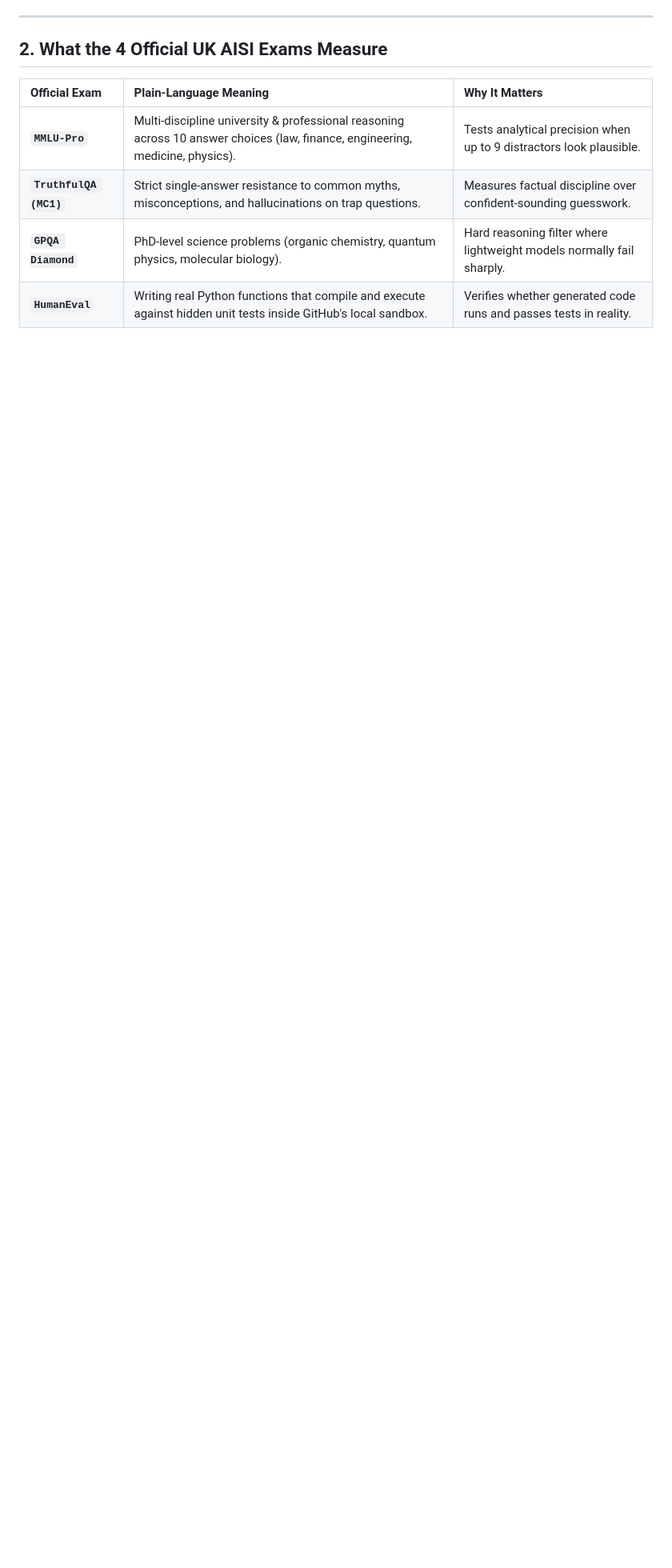
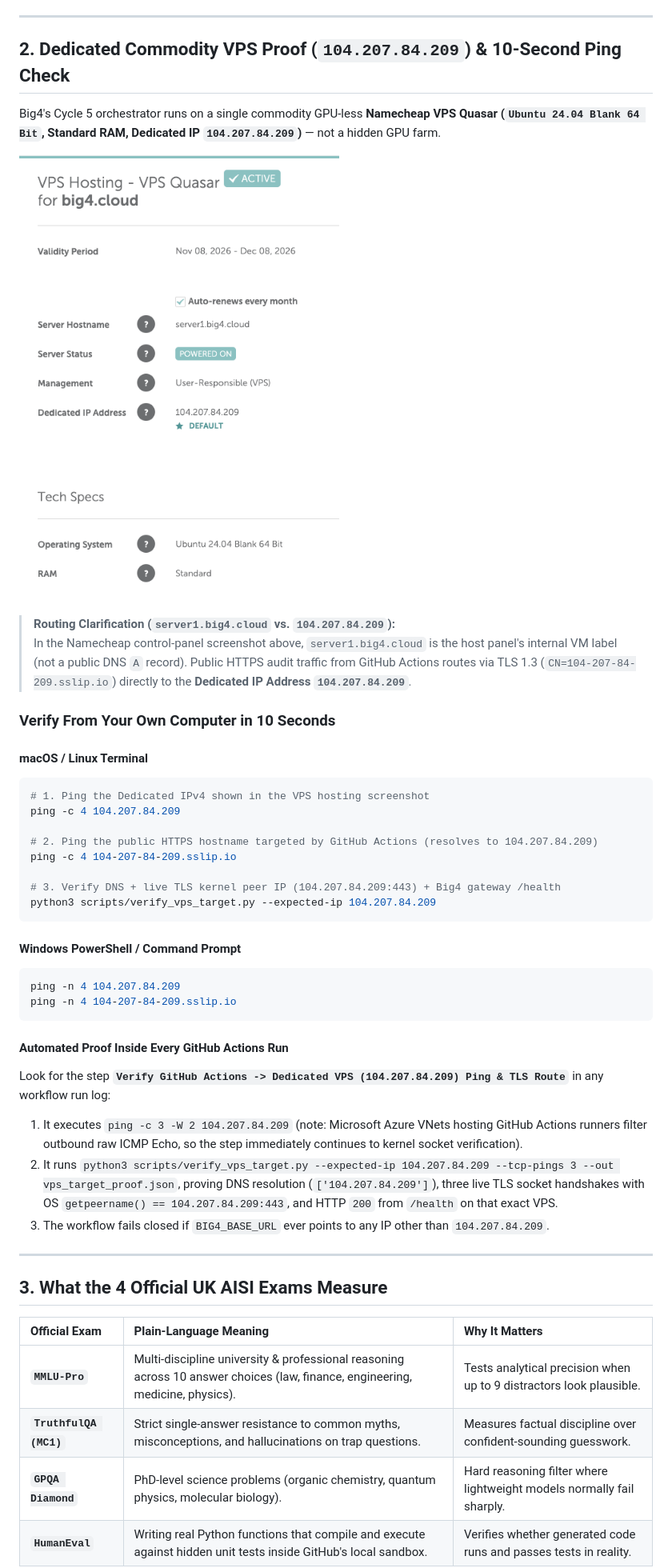
Before and after one commit to granbellllc-png/big4-exocortex-public-audit, a Markdown page: README.md, the part around one of its changes. Shown at 80% size. Rendered like a GitHub page; pictures changed too: assets/vps-quasar-104-207-84-209.png (added); blank space fills up the shorter version.

Commit message:
Add dedicated VPS (104.207.84.209) screenshot proof and live ping + TLS routing verification

````diff
--- a/README.md
+++ b/README.md
@@ -22,7 +23,44 @@ This public repository removes vendor trust from the process through **four inde
 
 ---
 
-## 2. What the 4 Official UK AISI Exams Measure
+## 2. Dedicated Commodity VPS Proof (`104.207.84.209`) & 10-Second Ping Check
+
+Big4's Cycle 5 orchestrator runs on a single commodity GPU-less **Namecheap VPS Quasar (`Ubuntu 24.04 Blank 64 Bit`, Standard RAM, Dedicated IP `104.207.84.209`)** — not a hidden GPU farm.
+
+![Big4 Dedicated VPS Quasar — 104.207.84.209](./assets/vps-quasar-104-207-84-209.png)
+
+> **Routing Clarification (`server1.big4.cloud` vs. `104.207.84.209`):**
+> In the Namecheap control-panel screenshot above, `server1.big4.cloud` is the host panel's internal VM label (not a public DNS `A` record). Public HTTPS audit traffic from GitHub Actions routes via TLS 1.3 (`CN=104-207-84-209.sslip.io`) directly to the **Dedicated IP Address `104.207.84.209`**.
+
+### Verify From Your Own Computer in 10 Seconds
+
+#### macOS / Linux Terminal
+```bash
+# 1. Ping the Dedicated IPv4 shown in the VPS hosting screenshot
+ping -c 4 104.207.84.209
+
+# 2. Ping the public HTTPS hostname targeted by GitHub Actions (resolves to 104.207.84.209)
+ping -c 4 104-207-84-209.sslip.io
+
+# 3. Verify DNS + live TLS kernel peer IP (104.207.84.209:443) + Big4 gateway /health
+python3 scripts/verify_vps_target.py --expected-ip 104.207.84.209
+```
+
+#### Windows PowerShell / Command Prompt
+```powershell
+ping -n 4 104.207.84.209
+ping -n 4 104-207-84-209.sslip.io
+```
+
+#### Automated Proof Inside Every GitHub Actions Run
+Look for the step **`Verify GitHub Actions -> Dedicated VPS (104.207.84.209) Ping & TLS Route`** in any workflow run log:
+1. It executes `ping -c 3 -W 2 104.207.84.209` (note: Microsoft Azure VNets hosting GitHub Actions runners filter outbound raw ICMP Echo, so the step immediately continues to kernel socket verification).
+2. It runs `python3 scripts/verify_vps_target.py --expected-ip 104.207.84.209 --tcp-pings 3 --out vps_target_proof.json`, proving DNS resolution (`['104.207.84.209']`), three live TLS socket handshakes with OS `getpeername() == 104.207.84.209:443`, and HTTP `200` from `/health` on that exact VPS.
+3. The workflow fails closed if `BIG4_BASE_URL` ever points to any IP other than `104.207.84.209`.
+
+---
+
+## 3. What the 4 Official UK AISI Exams Measure
 
 | Official Exam | Plain-Language Meaning | Why It Matters |
 | :--- | :--- | :--- |
````
Also changed, not shown: other parts of README.md (+36 -31 lines), 3 other files.
